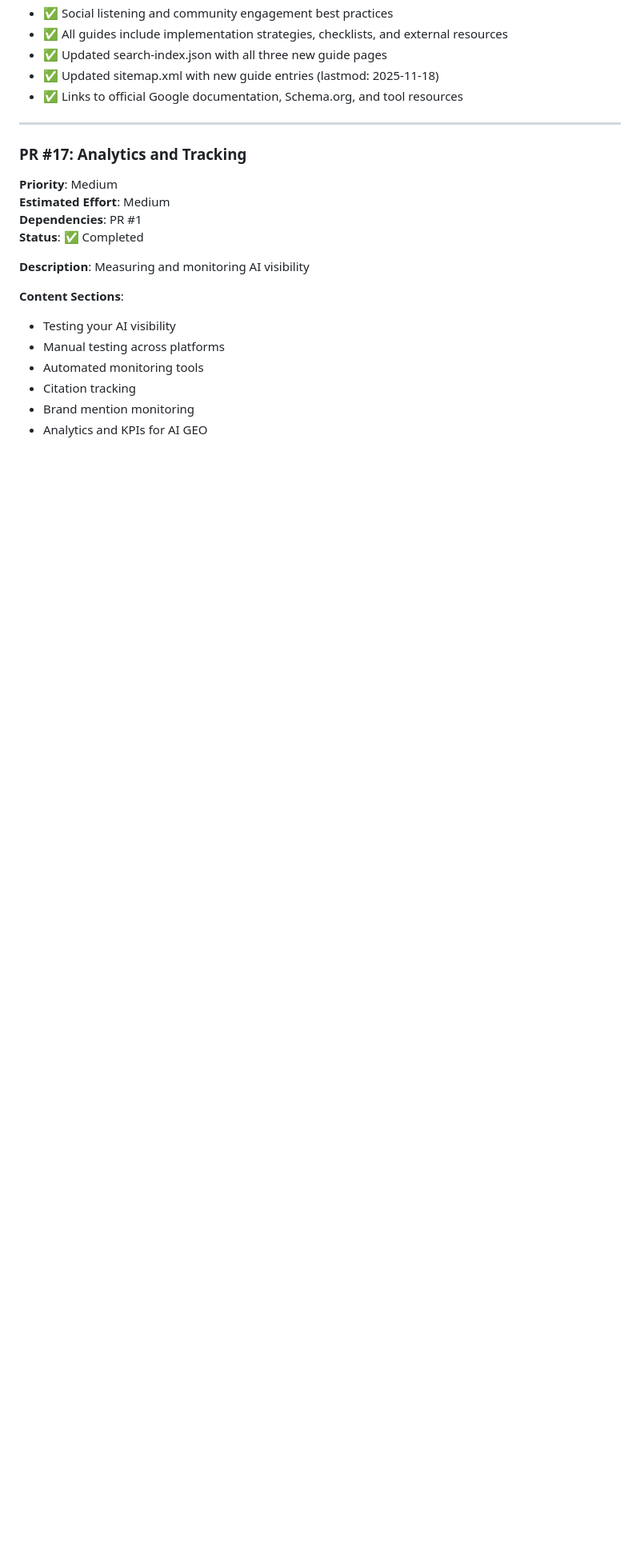
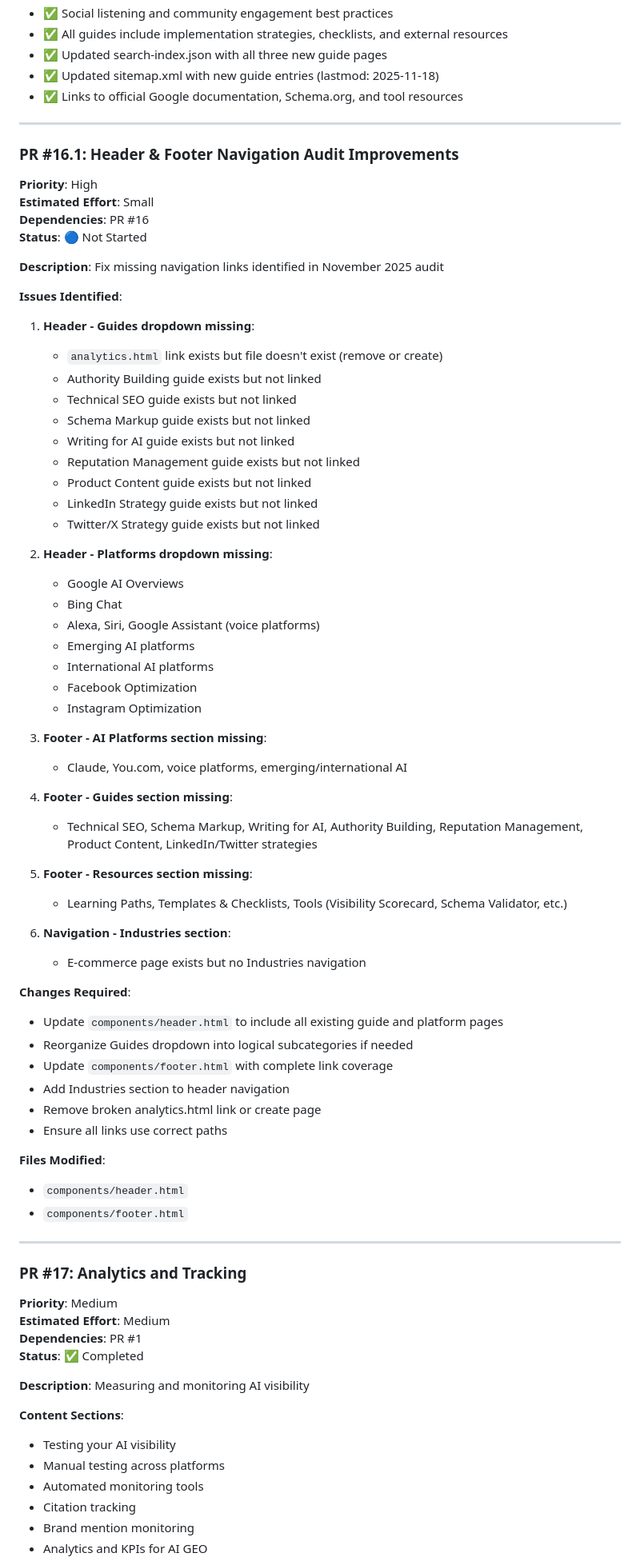
Before and after one commit to ThomasSchmitz/ai-optimization, a Markdown page: ROADMAP.md, the part around one of its changes. Shown at 80% size. Rendered like a GitHub page; blank space fills up the shorter version.

Commit message:
Add PR #16.1: Header & Footer Navigation Audit Improvements

```diff
--- a/ROADMAP.md
+++ b/ROADMAP.md
@@ -708,6 +708,61 @@ These requirements ensure this roadmap stays accurate, up-to-date, and serves as
 
 ---
 
+### PR #16.1: Header & Footer Navigation Audit Improvements
+**Priority**: High
+**Estimated Effort**: Small
+**Dependencies**: PR #16
+**Status**: 🔵 Not Started
+
+**Description**: Fix missing navigation links identified in November 2025 audit
+
+**Issues Identified**:
+1. **Header - Guides dropdown missing**:
+   - `analytics.html` link exists but file doesn't exist (remove or create)
+   - Authority Building guide exists but not linked
+   - Technical SEO guide exists but not linked
+   - Schema Markup guide exists but not linked
+   - Writing for AI guide exists but not linked
+   - Reputation Management guide exists but not linked
+   - Product Content guide exists but not linked
+   - LinkedIn Strategy guide exists but not linked
+   - Twitter/X Strategy guide exists but not linked
+
+2. **Header - Platforms dropdown missing**:
+   - Google AI Overviews
+   - Bing Chat
+   - Alexa, Siri, Google Assistant (voice platforms)
+   - Emerging AI platforms
+   - International AI platforms
+   - Facebook Optimization
+   - Instagram Optimization
+
+3. **Footer - AI Platforms section missing**:
+   - Claude, You.com, voice platforms, emerging/international AI
+
+4. **Footer - Guides section missing**:
+   - Technical SEO, Schema Markup, Writing for AI, Authority Building, Reputation Management, Product Content, LinkedIn/Twitter strategies
+
+5. **Footer - Resources section missing**:
+   - Learning Paths, Templates & Checklists, Tools (Visibility Scorecard, Schema Validator, etc.)
+
+6. **Navigation - Industries section**:
+   - E-commerce page exists but no Industries navigation
+
+**Changes Required**:
+- Update `components/header.html` to include all existing guide and platform pages
+- Reorganize Guides dropdown into logical subcategories if needed
+- Update `components/footer.html` with complete link coverage
+- Add Industries section to header navigation
+- Remove broken analytics.html link or create page
+- Ensure all links use correct paths
+
+**Files Modified**:
+- `components/header.html`
+- `components/footer.html`
+
+---
+
 ### PR #17: Analytics and Tracking
 **Priority**: Medium
 **Estimated Effort**: Medium
```
Also changed, not shown: other parts of ROADMAP.md (+8 -7 lines).
